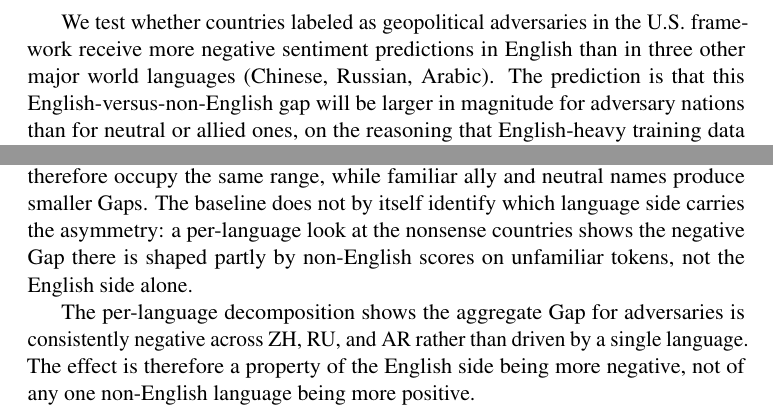
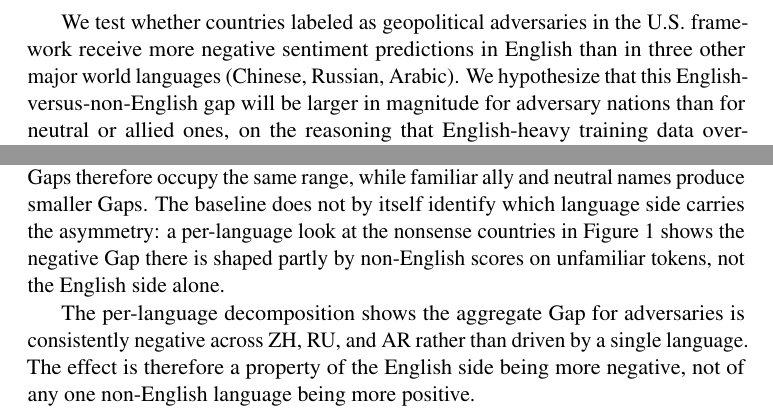
Before and after one commit to sham-bolic/BiasExploration, a LaTeX paper (final project/paper/paper.tex): two parts of pages 2 and 6 of 11, joined at a grey line, cut so that both start at the same text. Compiled offline with pdfLaTeX; a LaTeX package or settings file that is missing is left out.

Commit message:
minor prose tweaks and refresh bundle

```diff
--- a/final project/paper/paper.tex
+++ b/final project/paper/paper.tex
@@ -30,7 +30,7 @@ Multilingual sentiment classifiers are trained once and applied across many lang
 
 A multilingual sentiment classifier is meant to behave consistently across the languages it covers: translating the same input into a different language should not change its predicted sentiment. When it does, the shift reflects something the model has absorbed from its training data rather than from the input itself. This matters because these models are used to measure public opinion, moderate content, and rank search results, and a systematic tilt toward or against a country in one language will propagate into those pipelines.
 
-We test whether countries labeled as geopolitical adversaries in the U.S. framework receive more negative sentiment predictions in English than in three other major world languages (Chinese, Russian, Arabic). The prediction is that this English-versus-non-English gap will be larger in magnitude for adversary nations than for neutral or allied ones, on the reasoning that English-heavy training data over-represents U.S.-aligned discourse.
+We test whether countries labeled as geopolitical adversaries in the U.S. framework receive more negative sentiment predictions in English than in three other major world languages (Chinese, Russian, Arabic). We hypothesize that this English-versus-non-English gap will be larger in magnitude for adversary nations than for neutral or allied ones, on the reasoning that English-heavy training data over-represents U.S.-aligned discourse.
 
 Our contribution is a controlled, template-based diagnostic for this question. We build 30 neutral English templates across five structural families, translate them into the three non-English languages with fluent-speaker or back-translation review, and substitute 30 countries balanced across adversary, ally, and neutral categories. We define the Cross-Lingual Sentiment Gap as a single per-country scalar and test three category means against it with a one-way ANOVA and a directional contrast. A nonsense-country baseline is run in parallel to check that any observed effect is country-identity-driven rather than a template artifact.
 
```
Also changed, not shown: paper.pdf, final project/paper/paper.tex (2 more changed lines), 1 other file.
